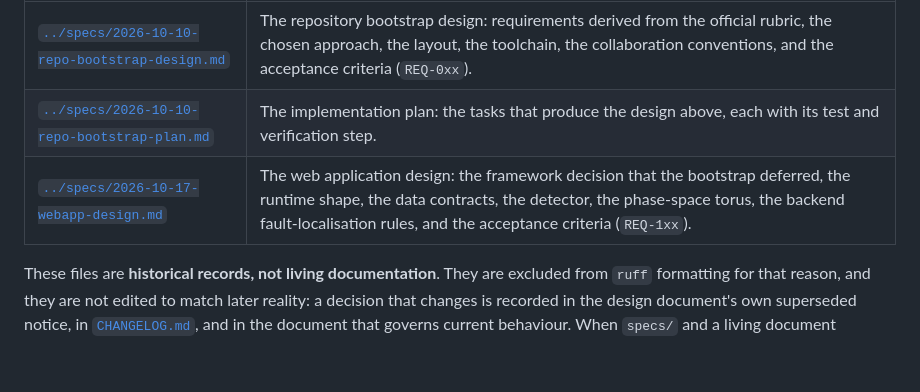
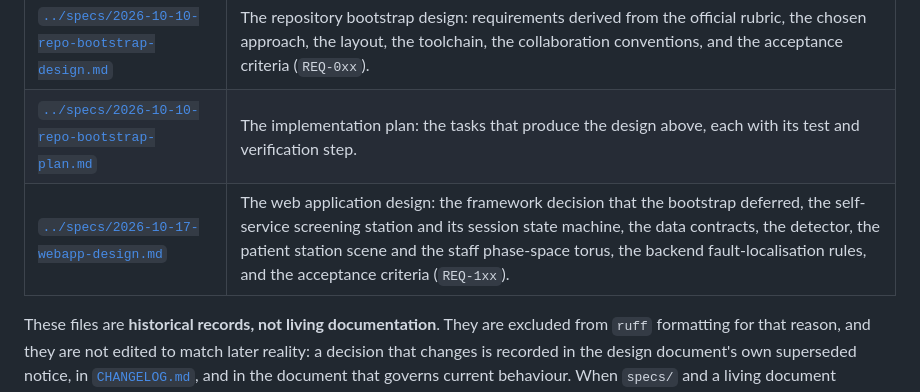
Before and after one commit to andrewhmir/gengineer-pjdsc-2026, a Markdown page: docs/README.md, the part around the change. GitHub-like rendering; blank space fills up the shorter version.

```diff
--- a/docs/README.md
+++ b/docs/README.md
@@ -39,7 +39,7 @@ It has no index file; these are the three documents in it:
 |---|---|
 | [`../specs/2026-10-10-repo-bootstrap-design.md`](../specs/2026-10-10-repo-bootstrap-design.md) | The repository bootstrap design: requirements derived from the official rubric, the chosen approach, the layout, the toolchain, the collaboration conventions, and the acceptance criteria (`REQ-0xx`). |
 | [`../specs/2026-10-10-repo-bootstrap-plan.md`](../specs/2026-10-10-repo-bootstrap-plan.md) | The implementation plan: the tasks that produce the design above, each with its test and verification step. |
-| [`../specs/2026-10-17-webapp-design.md`](../specs/2026-10-17-webapp-design.md) | The web application design: the framework decision that the bootstrap deferred, the runtime shape, the data contracts, the detector, the phase-space torus, the backend fault-localisation rules, and the acceptance criteria (`REQ-1xx`). |
+| [`../specs/2026-10-17-webapp-design.md`](../specs/2026-10-17-webapp-design.md) | The web application design: the framework decision that the bootstrap deferred, the self-service screening station and its session state machine, the data contracts, the detector, the patient station scene and the staff phase-space torus, the backend fault-localisation rules, and the acceptance criteria (`REQ-1xx`). |
 
 These files are **historical records, not living documentation**. They are excluded from
 `ruff` formatting for that reason, and they are not edited to match later reality: a
```
Also changed, not shown: CHANGELOG.md (+7 -5 lines), specs/2026-10-17-webapp-design.md (+336 -379 lines).
